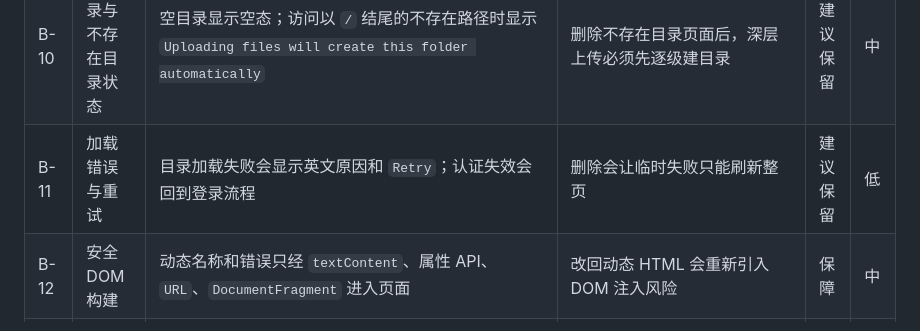
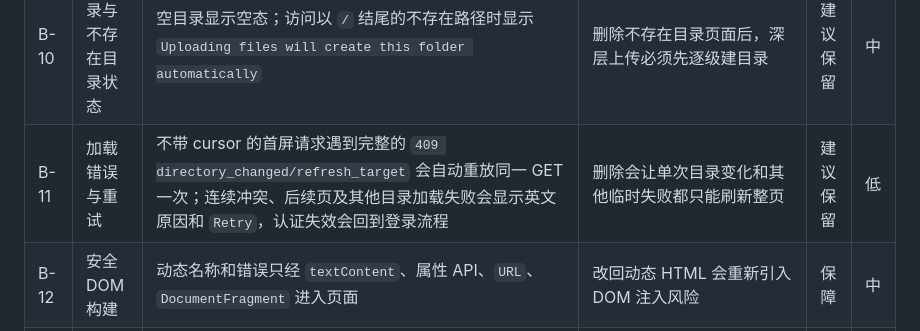
Before and after one commit to isarmg/dufs-ram, a Markdown page: docs/feature-inventory-and-tradeoffs.md, the part around the change. Drawn GitHub-style.

```diff
--- a/docs/feature-inventory-and-tradeoffs.md
+++ b/docs/feature-inventory-and-tradeoffs.md
@@ -152,7 +152,7 @@
 | B-08 | 有界、账号隔离的分页结果 | cursor 带随机结果 ID、offset 和抗篡改 tag，并绑定认证账号摘要、路径、设备号、inode、纳秒 mtime/ctime、排序、查询和 limit；进程内结果绝对存活 120 秒，总计最多 32 个/64 MiB、每账号最多 8 个/32 MiB。游标编码/版本无效、跨账号复用或其他请求绑定不匹配返回 `400`；tag 不匹配、结果未知/过期/淘汰及目录变化返回 `409`。直接列表构造前后复核当前目录；递归搜索在访问前和整轮完成后复核所有访问目录。构造成功后的各页来自同一不可变内存结果，但这些复核不是文件系统原子快照 | 删除账号绑定会形成越权读取缓存结果的风险；删除公平额度会让一个账号驱逐其他账号全部游标；取消容量/TTL 会造成内存无界增长；真正强一致需只读存储快照或等价版本化源 | 保障 | 中 |
 | B-09 | 递归搜索 | 从当前目录递归、按文件或目录的名称进行不区分大小写的包含匹配；服务端最多接受 128 个 Unicode scalar values，首方输入框的原生 `maxlength=128` 按 UTF-16 code units 计数，因此 astral 字符的可输入数量可能更少 | 删除后只能逐级浏览；可移除递归搜索配置和部分遍历代码 | 建议保留 | 中 |
 | B-10 | 空目录与不存在目录状态 | 空目录显示空态；访问以 `/` 结尾的不存在路径时显示 `Uploading files will create this folder automatically` | 删除不存在目录页面后，深层上传必须先逐级建目录 | 建议保留 | 中 |
-| B-11 | 加载错误与重试 | 目录加载失败会显示英文原因和 `Retry`；认证失效会回到登录流程 | 删除会让临时失败只能刷新整页 | 建议保留 | 低 |
+| B-11 | 加载错误与重试 | 不带 cursor 的首屏请求遇到完整的 `409 directory_changed/refresh_target` 会自动重放同一 GET 一次；连续冲突、后续页及其他目录加载失败会显示英文原因和 `Retry`，认证失效会回到登录流程 | 删除会让单次目录变化和其他临时失败都只能刷新整页 | 建议保留 | 低 |
 | B-12 | 安全 DOM 构建 | 动态名称和错误只经 `textContent`、属性 API、`URL`、`DocumentFragment` 进入页面 | 改回动态 HTML 会重新引入 DOM 注入风险 | 保障 | 中 |
 | B-13 | 键盘、缩放与辅助功能 | 原生按钮、可见焦点、英文 `aria-label`、`aria-live` 状态和焦点转移；新建后的命名与 Rename 使用名称列中的单一行内编辑器，输入具有可访问名称、`aria-invalid` 和 alert 错误，Enter 提交、Escape 取消且不会删除已创建的默认项。Move、覆盖、删除及操作错误使用有可访问名称的原生 `<dialog>`。页面在不超过 537 CSS 像素时把每个文件列表行回流成两行网格，名称和操作位于首行，修改时间和大小移到第二行且仍可见；工具栏和长文本同时回流。Playwright 在 320 CSS 像素（相当于 1280 px 桌面 400% 缩放）验证无页面级横向滚动，在 `forced-colors: active` 下检查控件、焦点、行内编辑器和对话框边界，并以固定 `@axe-core/playwright` 扫描登录页、文件页、编辑器和打开的操作对话框 | 删除不影响鼠标基本操作，但降低可访问性、桌面高倍缩放及高对比模式可用性和自动化稳定性 | 建议保留 | 低 |
 | B-14 | 深色外观适配 | 登录页和目录页响应系统浅色/深色偏好 | 只影响外观，可删除 | 可选 | 低 |
```
Also changed, not shown: README.md (+1 -1 lines), docs/project-workflow.md (+1 -1 lines).
